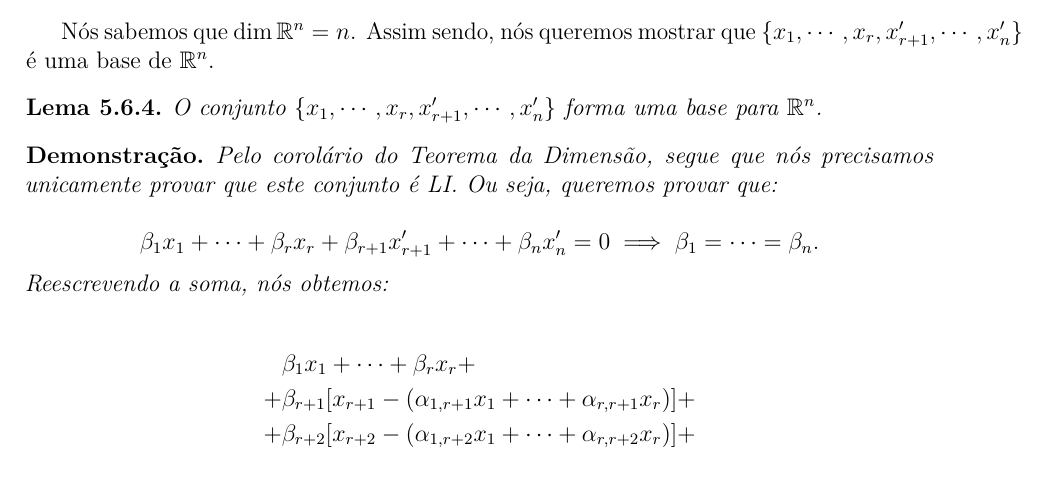
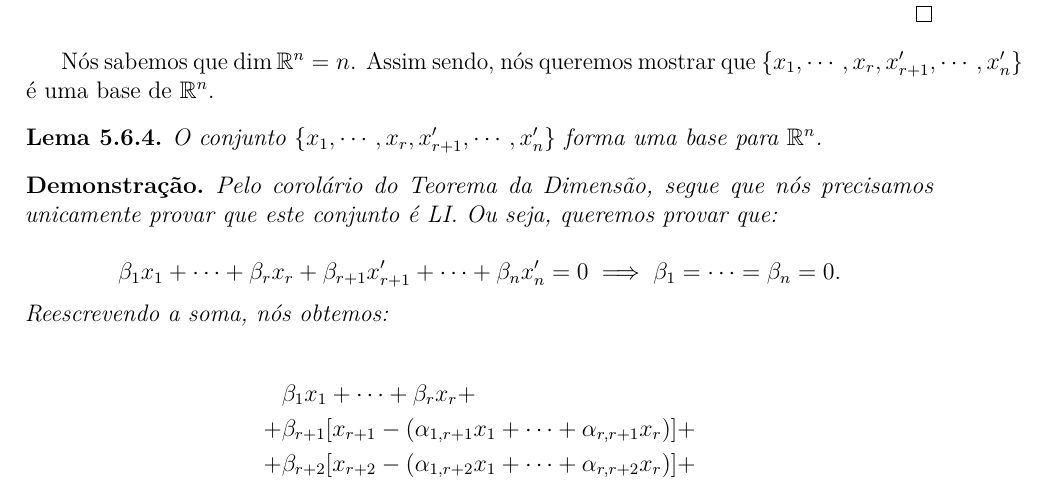
Before and after one commit to ElianMiguel/Notas-de-Aula-FGV-EMAp, a LaTeX book (2º Período/Álgebra Linear/main.tex, which reads 2º Período/Álgebra Linear/caps/cap05-subespacos-fundamentais.tex): part of page 71 of 99, cut so that both start at the same text. Compiled offline with pdfLaTeX.

Commit message:
corrige(ch5): adiciona vetor nulo na implicação de independência linear

```diff
--- a/2º Período/Álgebra Linear/caps/cap05-subespacos-fundamentais.tex
+++ b/2º Período/Álgebra Linear/caps/cap05-subespacos-fundamentais.tex
@@ -512,7 +512,7 @@ Nós sabemos que $\dim\mathbb{R}^n = n$. Assim sendo, nós queremos mostrar que
 	Pelo corolário do Teorema da Dimensão, segue que nós precisamos unicamente provar que este conjunto é LI. Ou seja, queremos provar que:
 
 	$$
-	\beta_1x_1 + \cdots + \beta_rx_r + \beta_{r + 1}x_{r + 1}' + \cdots + \beta_nx_n' = 0\implies\beta_1 = \cdots = \beta_n.
+	\beta_1x_1 + \cdots + \beta_rx_r + \beta_{r + 1}x_{r + 1}' + \cdots + \beta_nx_n' = 0\implies\beta_1 = \cdots = \beta_n = 0.
 	$$
 	Reescrevendo a soma, nós obtemos:
 
```
